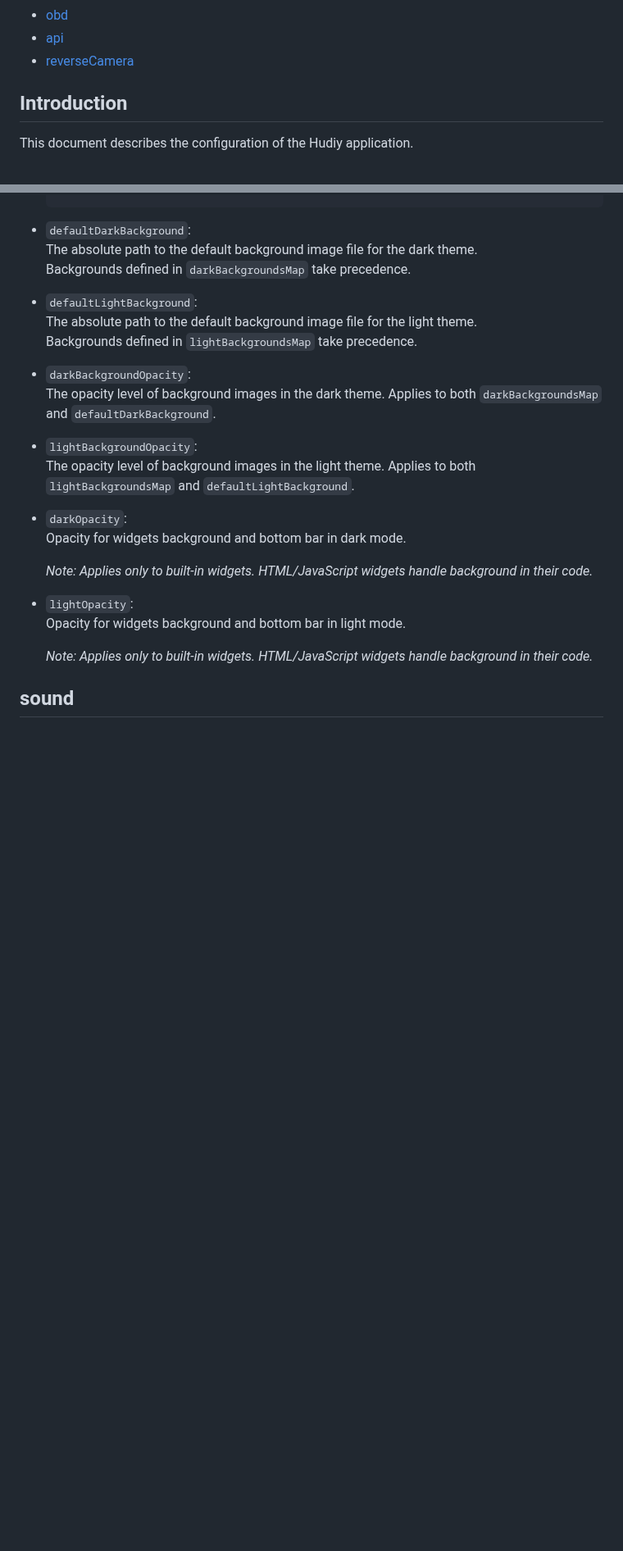
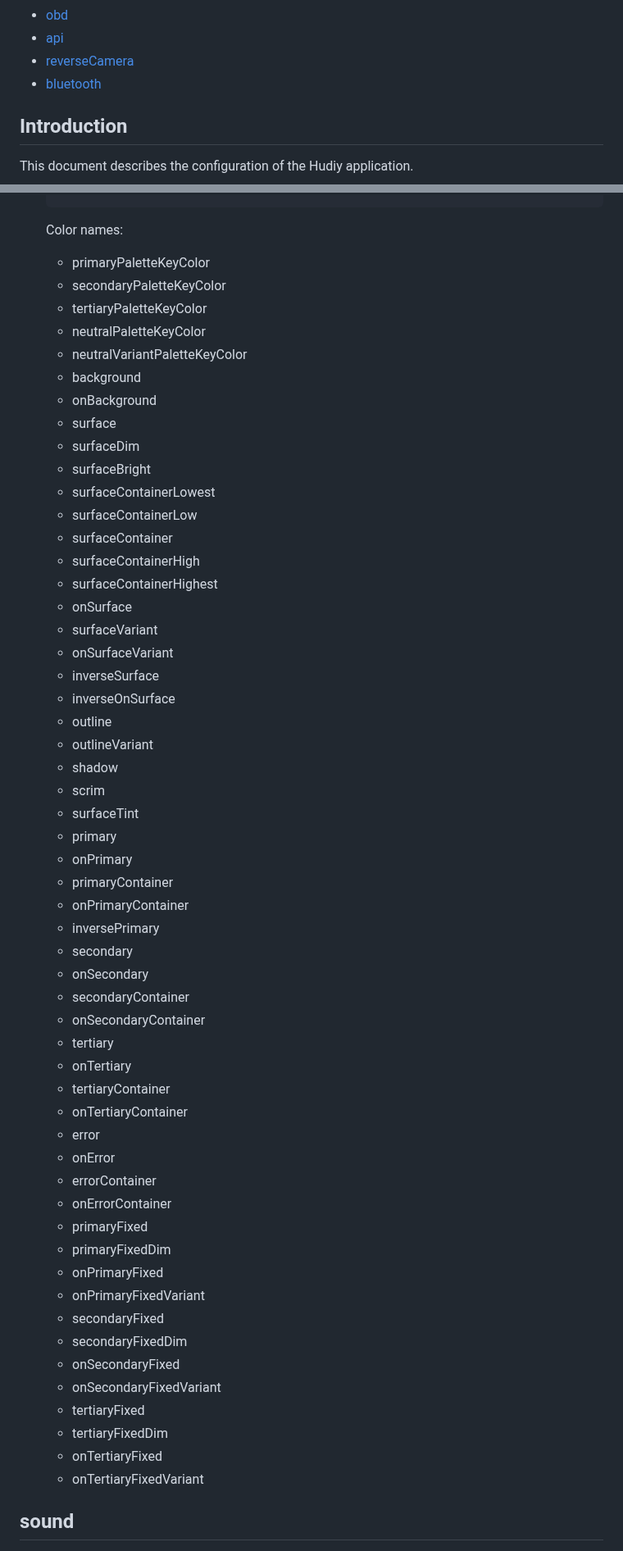
Before and after one commit to wiboma/hudiy, a Markdown page: main_configuration.md, 2 parts joined by grey strips. Shown at 82% size. Rendered like a GitHub page; blank space fills up the shorter version.

````diff
--- a/main_configuration.md
+++ b/main_configuration.md
@@ -16,6 +16,7 @@
 - [obd](#obd)
 - [api](#api)
 - [reverseCamera](#reversecamera)
+- [bluetooth](#bluetooth)
 
 ## Introduction
 
@@ -215,29 +223,61 @@ The configuration is stored in JSON format.
     }
     ```
 
-- `defaultDarkBackground`:
-    The absolute path to the default background image file for the dark theme.
-    Backgrounds defined in `darkBackgroundsMap` take precedence.
-
-- `defaultLightBackground`:
-    The absolute path to the default background image file for the light theme.
-    Backgrounds defined in `lightBackgroundsMap` take precedence.
-
-- `darkBackgroundOpacity`:
-    The opacity level of background images in the dark theme. Applies to both `darkBackgroundsMap` and `defaultDarkBackground`.
-
-- `lightBackgroundOpacity`:
-    The opacity level of background images in the light theme. Applies to both `lightBackgroundsMap` and `defaultLightBackground`.
-
-- `darkOpacity`:
-    Opacity for widgets background and bottom bar in dark mode.
-
-    *Note: Applies only to built-in widgets. HTML/JavaScript widgets handle background in their code.*
-
-- `lightOpacity`:
-    Opacity for widgets background and bottom bar in light mode.
-
-    *Note: Applies only to built-in widgets. HTML/JavaScript widgets handle background in their code.*
+    Color names:
+    - primaryPaletteKeyColor
+    - secondaryPaletteKeyColor
+    - tertiaryPaletteKeyColor
+    - neutralPaletteKeyColor
+    - neutralVariantPaletteKeyColor
+    - background
+    - onBackground
+    - surface
+    - surfaceDim
+    - surfaceBright
+    - surfaceContainerLowest
+    - surfaceContainerLow
+    - surfaceContainer
+    - surfaceContainerHigh
+    - surfaceContainerHighest
+    - onSurface
+    - surfaceVariant
+    - onSurfaceVariant
+    - inverseSurface
+    - inverseOnSurface
+    - outline
+    - outlineVariant
+    - shadow
+    - scrim
+    - surfaceTint
+    - primary
+    - onPrimary
+    - primaryContainer
+    - onPrimaryContainer
+    - inversePrimary
+    - secondary
+    - onSecondary
+    - secondaryContainer
+    - onSecondaryContainer
+    - tertiary
+    - onTertiary
+    - tertiaryContainer
+    - onTertiaryContainer
+    - error
+    - onError
+    - errorContainer
+    - onErrorContainer
+    - primaryFixed
+    - primaryFixedDim
+    - onPrimaryFixed
+    - onPrimaryFixedVariant
+    - secondaryFixed
+    - secondaryFixedDim
+    - onSecondaryFixed
+    - onSecondaryFixedVariant
+    - tertiaryFixed
+    - tertiaryFixedDim
+    - onTertiaryFixed
+    - onTertiaryFixedVariant
 
 ## sound
 
````
Also changed, not shown: other parts of main_configuration.md (+61 -32 lines), README.md (+35 -12 lines), images/screenshot51.png (added), images/screenshot52.png (added), 15 other files.
